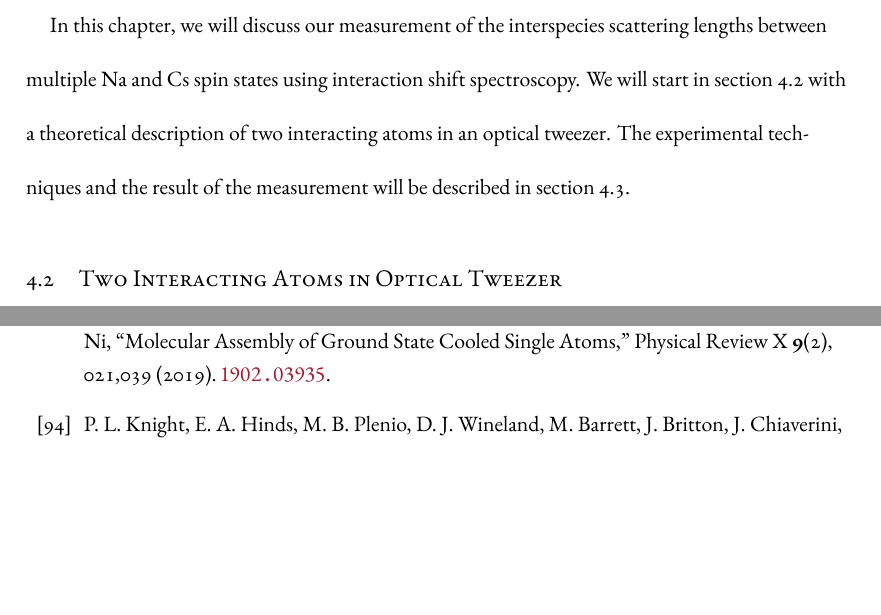
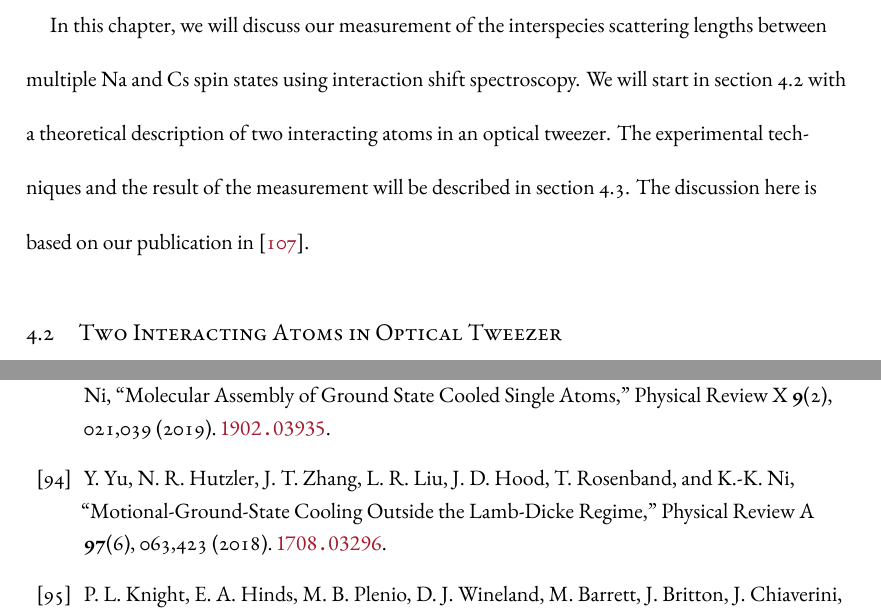
Before and after one commit to yuyichao/grad-thesis, a LaTeX thesis (dissertation.tex, which reads chapters/interaction-shift.tex, chapters/rsc.tex): two parts of pages 77 and 181 of 184, joined at a grey line, cut so that both start at the same text, the shorter picture padded with empty space. The pictures show the PDF file dissertation.pdf that the author committed with the source.

Commit message:
Reference corresponding papers in each chapter

```diff
--- a/chapters/interaction-shift.tex
+++ b/chapters/interaction-shift.tex
@@ -27,6 +27,7 @@ We will start in section~\ref{ch:interaction-shift:theory}
 with a theoretical description of two interacting atoms in an optical tweezer.
 The experimental techniques and the result of the measurement will be described
 in section~\ref{ch:interaction-shift:spectroscopy}.
+The discussion here is based on our publication in~\cite{hood_multichannel_2020}.
 
 \section{Two Interacting Atoms in Optical Tweezer}
 \label{ch:interaction-shift:theory}
--- a/chapters/rsc.tex
+++ b/chapters/rsc.tex
@@ -56,6 +56,7 @@ listing the solution we developed to overcome these challenges.
 The experimental realization and result of the cooling sequence
 are discussed in section~\ref{ch:rsc:alignment}, \ref{ch:rsc:implementation}
 and \ref{ch:rsc:performance} before the summary in section~\ref{ch:rsc:summary}.
+The discussion here is based on our publication in~\cite{yu_motional-ground-state_2018}.
 
 \section{Basic Theory}
 \label{ch:rsc:basic-theory}
```
Also changed, not shown: dissertation.pdf.
